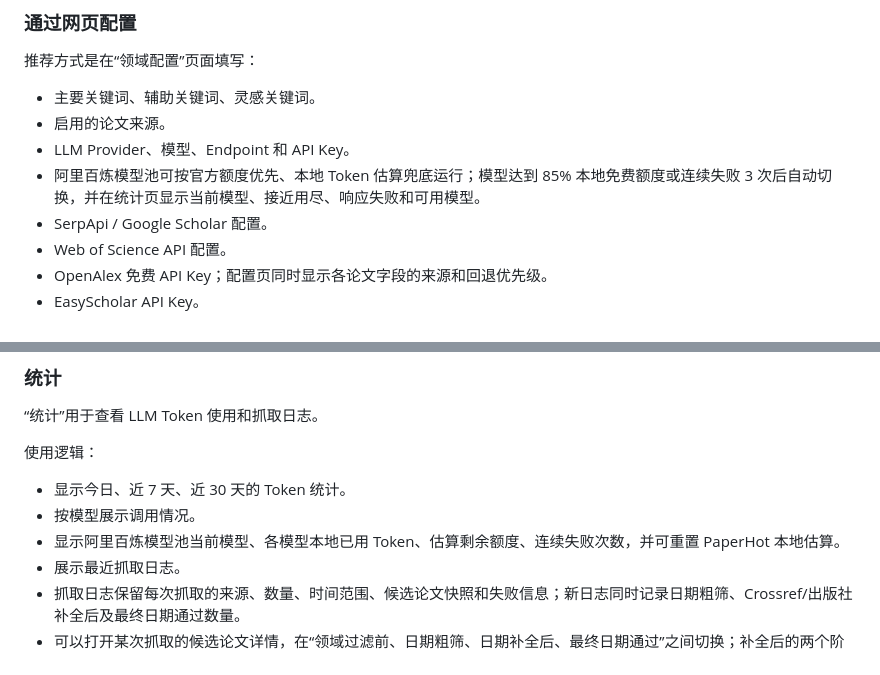
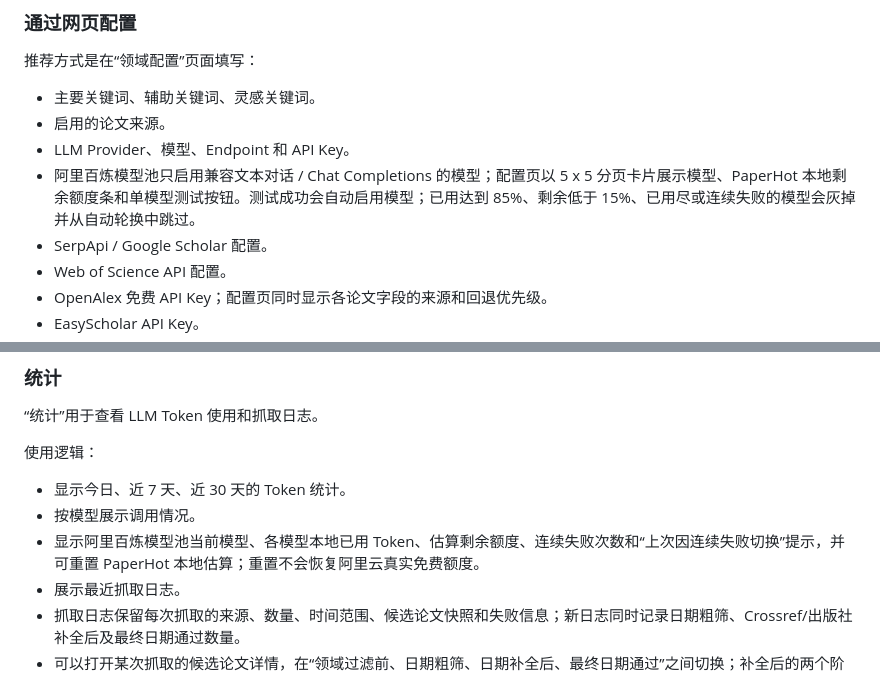
Before and after one commit to gouwenct/paperHot, a Markdown page: README.md, 2 parts joined by grey strips. Drawn GitHub-style.

```diff
--- a/README.md
+++ b/README.md
@@ -87,7 +87,7 @@ http://127.0.0.1:50751
 - 主要关键词、辅助关键词、灵感关键词。
 - 启用的论文来源。
 - LLM Provider、模型、Endpoint 和 API Key。
-- 阿里百炼模型池可按官方额度优先、本地 Token 估算兜底运行；模型达到 85% 本地免费额度或连续失败 3 次后自动切换，并在统计页显示当前模型、接近用尽、响应失败和可用模型。
+- 阿里百炼模型池只启用兼容文本对话 / Chat Completions 的模型；配置页以 5 x 5 分页卡片展示模型、PaperHot 本地剩余额度条和单模型测试按钮。测试成功会自动启用模型；已用达到 85%、剩余低于 15%、已用尽或连续失败的模型会灰掉并从自动轮换中跳过。
 - SerpApi / Google Scholar 配置。
 - Web of Science API 配置。
 - OpenAlex 免费 API Key；配置页同时显示各论文字段的来源和回退优先级。
@@ -269,7 +269,7 @@ Copy-Item data\user\profile.example.json data\user\profile.json
 
 - 显示今日、近 7 天、近 30 天的 Token 统计。
 - 按模型展示调用情况。
-- 显示阿里百炼模型池当前模型、各模型本地已用 Token、估算剩余额度、连续失败次数，并可重置 PaperHot 本地估算。
+- 显示阿里百炼模型池当前模型、各模型本地已用 Token、估算剩余额度、连续失败次数和“上次因连续失败切换”提示，并可重置 PaperHot 本地估算；重置不会恢复阿里云真实免费额度。
 - 展示最近抓取日志。
 - 抓取日志保留每次抓取的来源、数量、时间范围、候选论文快照和失败信息；新日志同时记录日期粗筛、Crossref/出版社补全后及最终日期通过数量。
 - 可以打开某次抓取的候选论文详情，在“领域过滤前、日期粗筛、日期补全后、最终日期通过”之间切换；补全后的两个阶段显示最终确认日期。
```
Also changed, not shown: CHANGELOG.md (+3 -1 lines).
